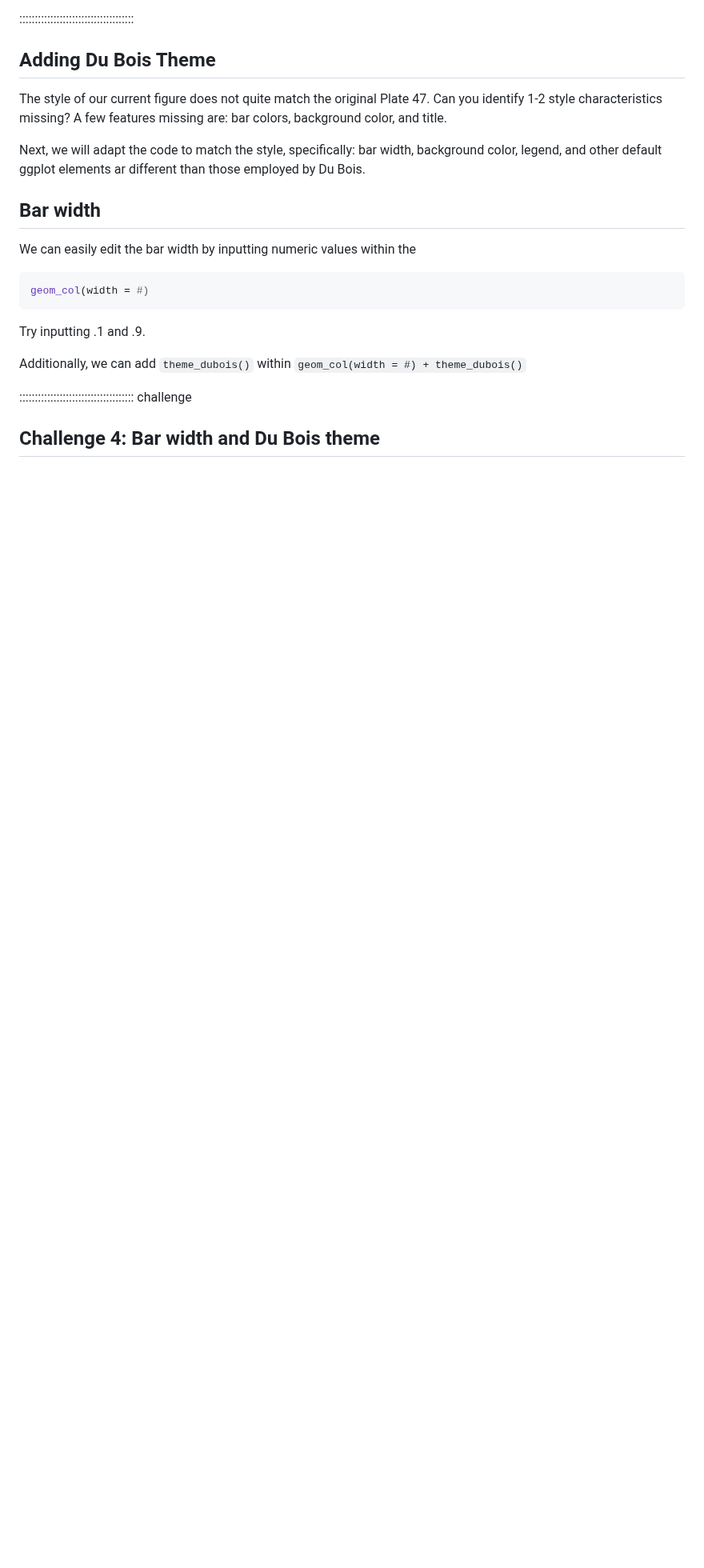
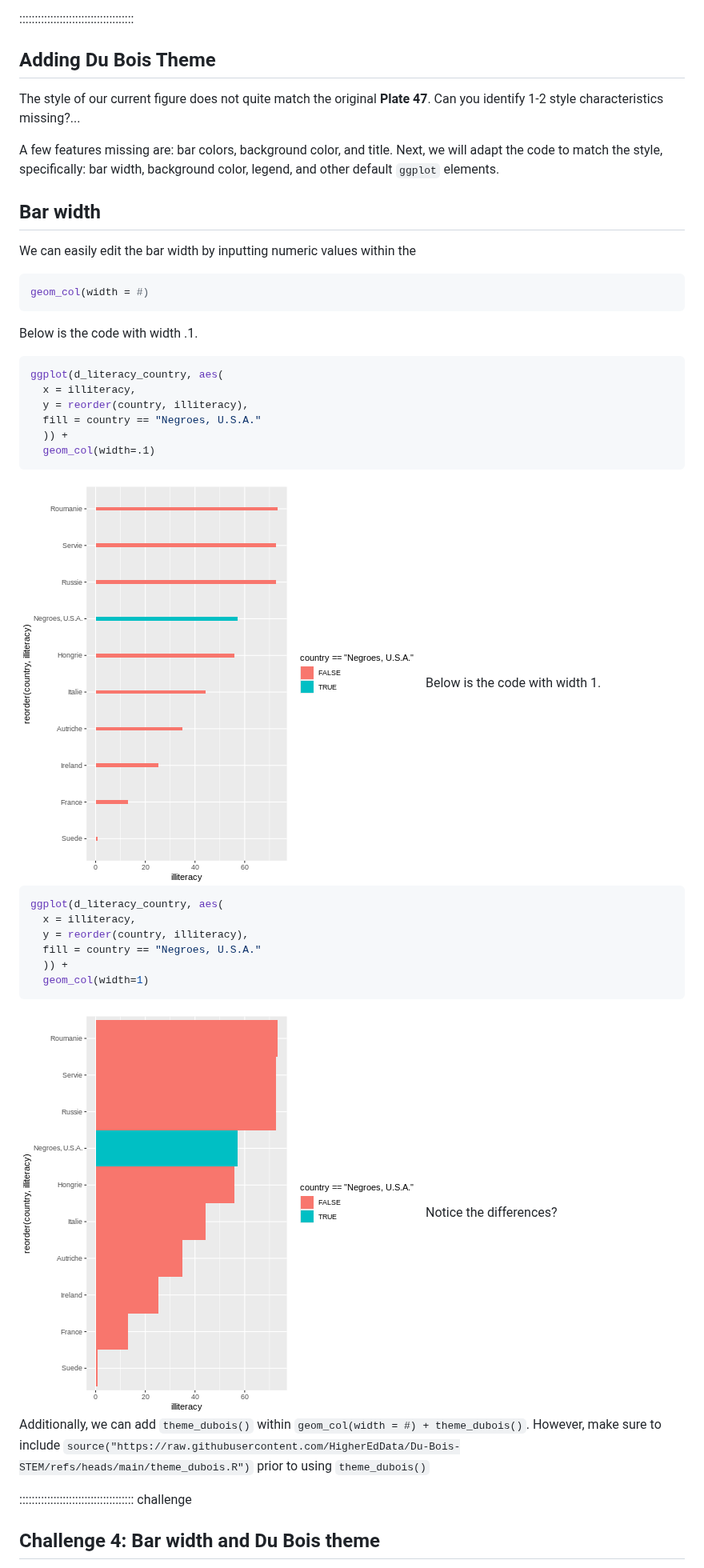
Before and after one commit to carpentries-incubator/R-Data-Viz-with-Du-Bois, a Markdown page: recreate_bar.md, the part around one of its changes. Shown at 80% size. Rendered like a GitHub page; pictures changed too: fig/recreate_bar-rendered-unnamed-chunk-4-1.png (added), fig/recreate_bar-rendered-unnamed-chunk-5-1.png (added); blank space fills up the shorter version.

````diff
--- a/recreate_bar.md
+++ b/recreate_bar.md
@@ -244,9 +274,9 @@ ggplot(d_literacy_country, aes(
 
 ## Adding Du Bois Theme
 
-The style of our current figure does not quite match the original Plate 47. Can you identify 1-2 style characteristics missing? A few features missing are: bar colors, background color, and title.
+The style of our current figure does not quite match the original <b>Plate 47</b>. Can you identify 1-2 style characteristics missing?...
 
-Next, we will adapt the code to match the style, specifically: bar width, background color, legend, and other default ggplot elements ar different than those employed by Du Bois.
+A few features missing are: bar colors, background color, and title. Next, we will adapt the code to match the style, specifically: bar width, background color, legend, and other default ```ggplot``` elements.
 
 ## Bar width
 
@@ -254,9 +284,34 @@ We can easily edit the bar width by inputting numeric values within the
 ```r
 geom_col(width = #)
 ```
-Try inputting .1 and .9.
 
-Additionally, we can add ```theme_dubois()``` within ```geom_col(width = #) + theme_dubois()```
+Below is the code with width .1.
+
+``` r
+ggplot(d_literacy_country, aes(
+  x = illiteracy,
+  y = reorder(country, illiteracy),
+  fill = country == "Negroes, U.S.A."
+  )) +
+  geom_col(width=.1)
+```
+
+<img src="fig/recreate_bar-rendered-unnamed-chunk-4-1.png" alt="" style="display: block; margin: auto;" />
+Below is the code with width 1.
+
+``` r
+ggplot(d_literacy_country, aes(
+  x = illiteracy,
+  y = reorder(country, illiteracy),
+  fill = country == "Negroes, U.S.A."
+  )) +
+  geom_col(width=1)
+```
+
+<img src="fig/recreate_bar-rendered-unnamed-chunk-5-1.png" alt="" style="display: block; margin: auto;" />
+Notice the differences?
+
+Additionally, we can add ```theme_dubois()``` within ```geom_col(width = #) + theme_dubois()```. However, make sure to include ```source("https://raw.githubusercontent.com/HigherEdData/Du-Bois-STEM/refs/heads/main/theme_dubois.R")``` prior to using ```theme_dubois()```
 
 ::::::::::::::::::::::::::::::::::::: challenge
 
````
Also changed, not shown: other parts of recreate_bar.md (+98 -36 lines), fig/recreate_bar-rendered-unnamed-chunk-2-1.png (added), fig/recreate_bar-rendered-unnamed-chunk-3-1.png (added), fig/recreate_bar-rendered-unnamed-chunk-6-1.png (added), fig/recreate_bar-rendered-unnamed-chunk-7-1.png (added), 3 other files.
